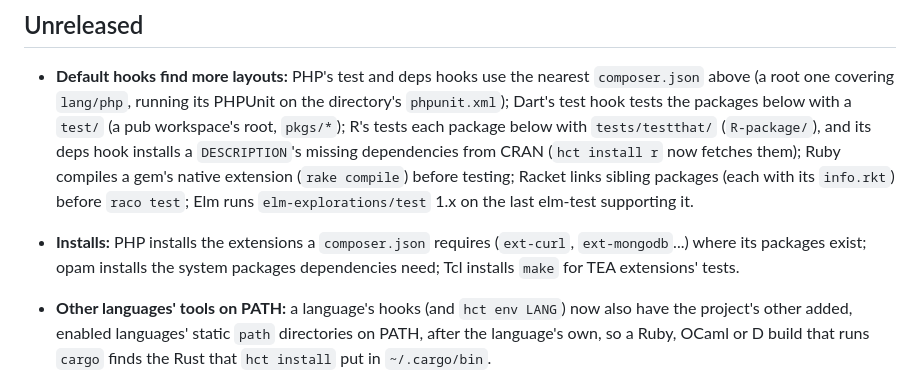
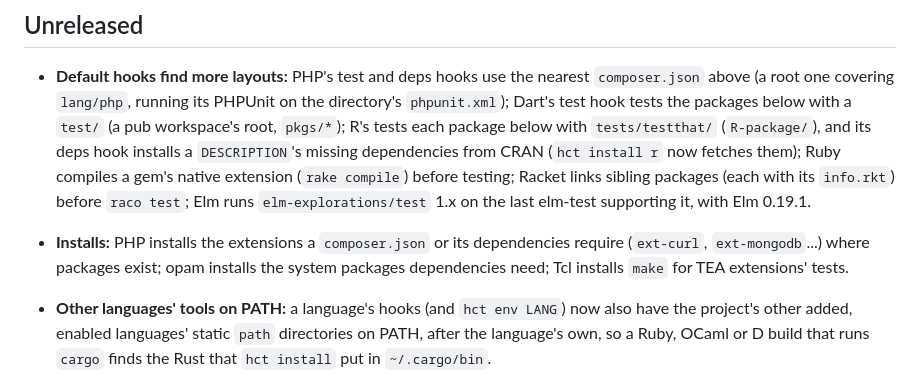
Before and after one commit to dnf/hecatron, a Markdown page: CHANGELOG.md, the part around one of its changes. GitHub-like rendering.

```diff
--- a/CHANGELOG.md
+++ b/CHANGELOG.md
@@ -15,12 +15,13 @@ minor version can change behaviour. Numbers are
   (`hct install r` now fetches them); Ruby compiles a gem's native
   extension (`rake compile`) before testing; Racket links sibling packages
   (each with its `info.rkt`) before `raco test`; Elm runs
-  `elm-explorations/test` 1.x on the last elm-test supporting it.
+  `elm-explorations/test` 1.x on the last elm-test supporting it, with
+  Elm 0.19.1.
 
-- **Installs:** PHP installs the extensions a `composer.json` requires
-  (`ext-curl`, `ext-mongodb`...) where its packages exist; opam installs
-  the system packages dependencies need; Tcl installs `make` for TEA
-  extensions' tests.
+- **Installs:** PHP installs the extensions a `composer.json` or its
+  dependencies require (`ext-curl`, `ext-mongodb`...) where packages
+  exist; opam installs the system packages dependencies need; Tcl installs
+  `make` for TEA extensions' tests.
 
 - **Other languages' tools on PATH:** a language's hooks (and
   `hct env LANG`) now also have the project's other added, enabled
```
Also changed, not shown: other parts of CHANGELOG.md (+0 -10 lines).
